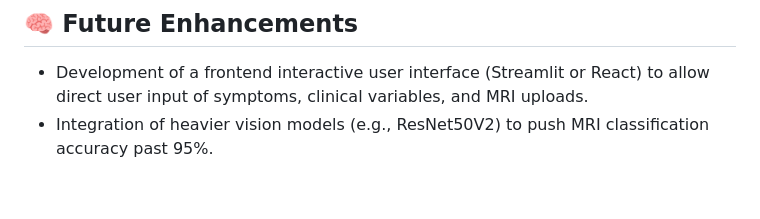
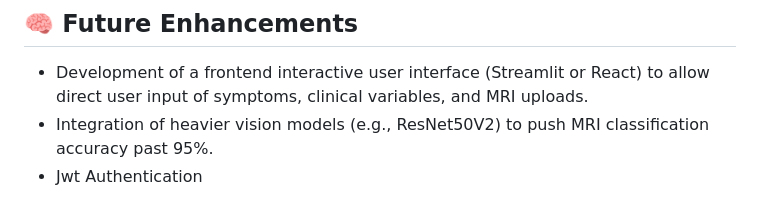
Before and after one commit to AbhayMunjewar/Disease_detection, a Markdown page: README.md, the part around the change. Drawn GitHub-style.

Commit message:
Add Jwt Authentication to future enhancements

```diff
--- a/README.md
+++ b/README.md
@@ -38,3 +38,4 @@ A computer vision model trained to analyze MRI scans and classify them into four
 ## 🧠 Future Enhancements
 * Development of a frontend interactive user interface (Streamlit or React) to allow direct user input of symptoms, clinical variables, and MRI uploads.
 * Integration of heavier vision models (e.g., ResNet50V2) to push MRI classification accuracy past 95%.
+* Jwt Authentication
```
